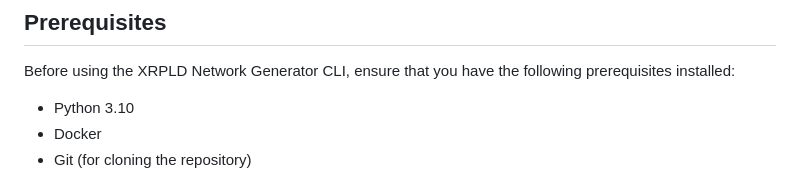
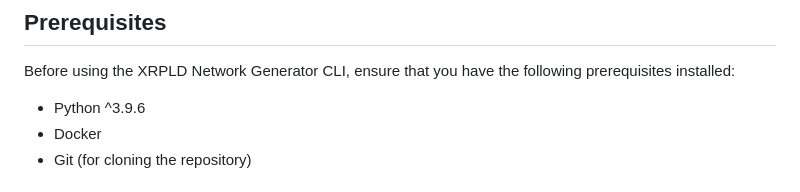
Before and after one commit to Transia-RnD/xrpld-network-gen, a Markdown page: README.md, the part around the change. GitHub-like rendering.

```diff
--- a/README.md
+++ b/README.md
@@ -13,7 +13,7 @@ The XRPLD Network Generator CLI is a command-line interface tool designed to fac
 
 Before using the XRPLD Network Generator CLI, ensure that you have the following prerequisites installed:
 
-- Python 3.10
+- Python ^3.9.6
 - Docker
 - Git (for cloning the repository)
 
```
